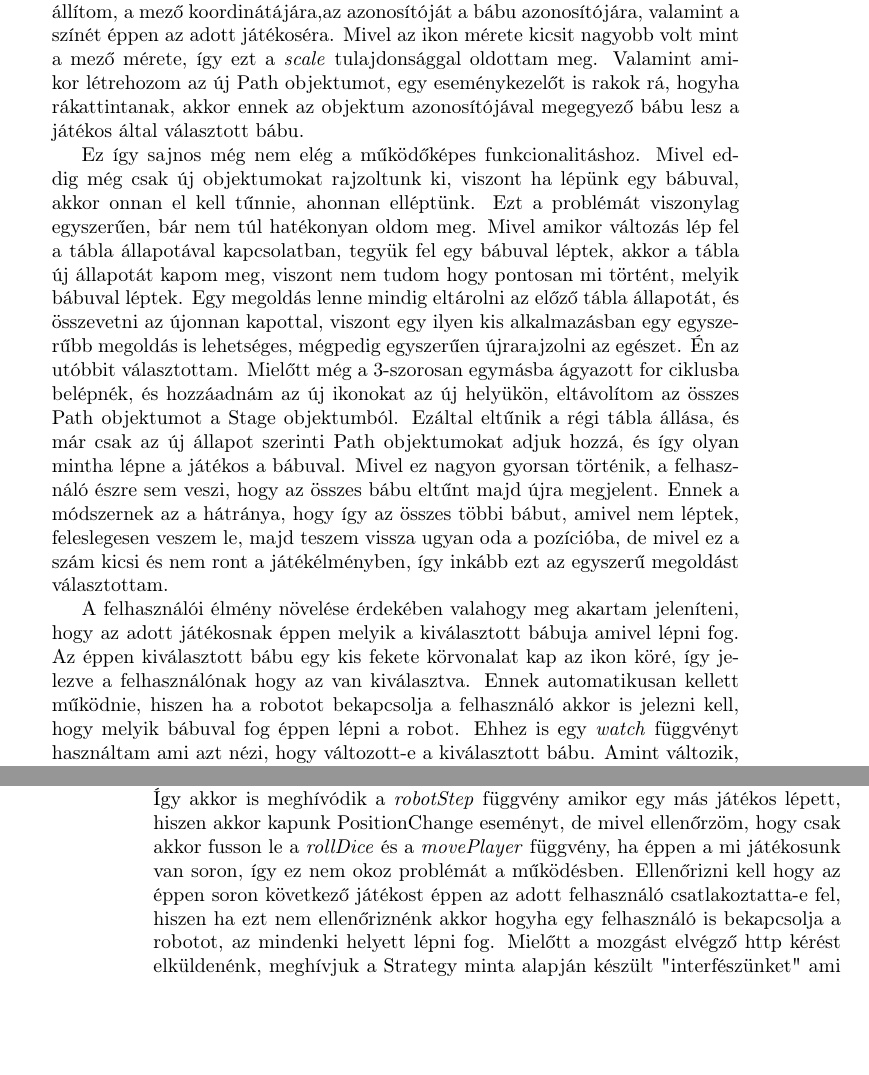
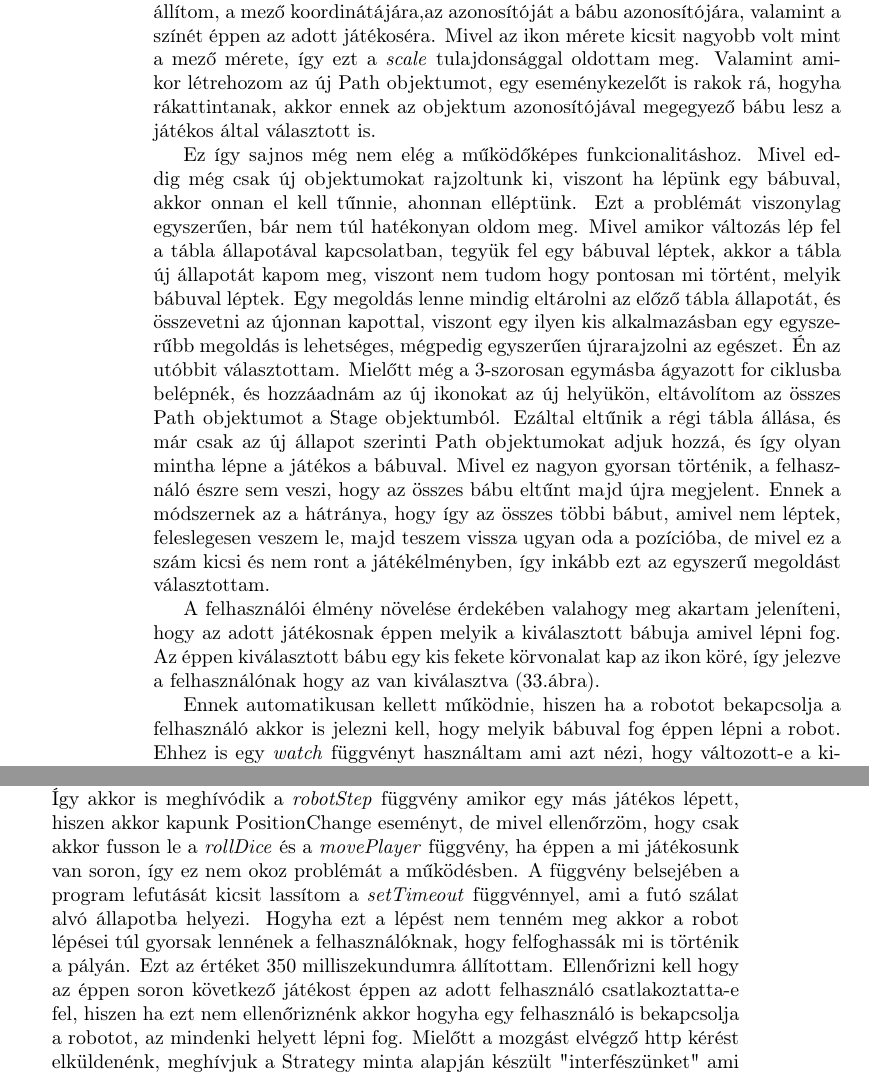
Before and after one commit to jozsi01/szakdogadoksi_uj, a LaTeX document (document.tex): two parts of pages 41 and 46 of 48 before the commit and two parts of pages 42 and 47 of 49 after it, joined at a grey line, cut so that both start at the same text, the shorter picture padded with empty space. Compiled offline with pdfLaTeX.

Commit message:
kepek hozzaadasa

```diff
--- a/document.tex
+++ b/document.tex
@@ -1021,8 +1028,8 @@ Ezek után egy iterációval létrehoztam a két csúcspont közötti mezőket f
 
 
 
-Miután kirajzoltam a pályát,a következő feladatom az volt, hogy megjelenítsem a játékosok bábujait a pályán. Ehhez a playingBoard komponens \textit{mounted} életciklusában létrehoztam egy \textit{watch} függvény ami figyeli, hogy az aktuális táblával, amivel éppen játszanak, történik-e valamilyen változás. A Stage objektumból le lehet kérdezni bizonyos típusú objektumokat. Mivel tudom, hogy a mezők mind \textit{Circle} típusú objektumok, így egy tömbbe egyszerűen el tudtam menteni az összes mező objektumot. A \textit{watch} függvényben egy 3-szor egymásba ágyazott for-ciklus szerepel. Első ciklus a mezőken iterál majd a második ciklus a játékosokon, a harmadik pedig az egyes játékos bábujain. Hogyha találok egy olyan bábut, aminek a \textit{positionOnTheBoard} tulajdonsága megegyezik a mező azonosítójával, akkor tudom hogy azon a mezőn kell hogy legyen bábu. Így ebben az esetben létrehozok egy Konva által nyújtott \textit{Path} objektumot. A \textit{Path} objektumnak a data tulajdonságának meg lehet adni egy svg\footnote{Scalable Vector Graphics}-nek a leírását. Ez azért fontos mert így bármilyen svg-t meg tudok jeleníteni az alkalmazásomban. A projektembe beimportáltam a Font-Awesome könyvtárnak pár ikonját, és a bábu megjelenítéséhez a \textit{faChessPawn} ikonjukat használtam. Ennek az ikonnak az svg leírását ki tudtam nyerni, így meg tudtam jeleníteni ezt az ikont mint objektum, tehát több tulajdonságát is állíthattam, mint a pozíciója, milyen színű legyen az ikon, valamint hogy hol helyezkedjen el. Tehát hogyha találtam egy olyan mezőt aminek az azonosítója megegyezett a bábu \textit{positionOnTheBoard} tulajdonságával, akkor létrehozok egy Path objektumot, és a koordinátáját beállítom, a mező koordinátájára,az azonosítóját a bábu azonosítójára, valamint a színét éppen az adott játékoséra. Mivel az ikon mérete kicsit nagyobb volt mint a mező mérete, így ezt a \textit{scale} tulajdonsággal oldottam meg. Valamint amikor létrehozom az új Path objektumot, egy eseménykezelőt is rakok rá, hogyha rákattintanak, akkor ennek az objektum azonosítójával megegyező bábu lesz a játékos által választott bábu.
+Miután kirajzoltam a pályát,a következő feladatom az volt, hogy megjelenítsem a játékosok bábujait a pályán. Ehhez a playingBoard komponens \textit{mounted} életciklusában létrehoztam egy \textit{watch} függvény ami figyeli, hogy az aktuális táblával, amivel éppen játszanak, történik-e valamilyen változás. A Stage objektumból le lehet kérdezni bizonyos típusú objektumokat. Mivel tudom, hogy a mezők mind \textit{Circle} típusú objektumok, így egy tömbbe egyszerűen el tudtam menteni az összes mező objektumot. A \textit{watch} függvényben egy 3-szor egymásba ágyazott for-ciklus szerepel. Első ciklus a mezőken iterál majd a második ciklus a játékosokon, a harmadik pedig az egyes játékos bábujain. Hogyha találok egy olyan bábut, aminek a \textit{positionOnTheBoard} tulajdonsága megegyezik a mező azonosítójával, akkor tudom hogy azon a mezőn kell hogy legyen bábu. Így ebben az esetben létrehozok egy Konva által nyújtott \textit{Path} objektumot. A \textit{Path} objektumnak a data tulajdonságának meg lehet adni egy svg\footnote{Scalable Vector Graphics}-nek a leírását. Ez azért fontos mert így bármilyen svg-t meg tudok jeleníteni az alkalmazásomban. A projektembe beimportáltam a Font-Awesome könyvtárnak pár ikonját, és a bábu megjelenítéséhez a \textit{faChessPawn} ikonjukat használtam. Ennek az ikonnak az svg leírását ki tudtam nyerni, így meg tudtam jeleníteni ezt az ikont mint objektum, tehát több tulajdonságát is állíthattam, mint a pozíciója, milyen színű legyen az ikon, valamint hogy hol helyezkedjen el. Tehát hogyha találtam egy olyan mezőt aminek az azonosítója megegyezett a bábu \textit{positionOnTheBoard} tulajdonságával, akkor létrehozok egy Path objektumot, és a koordinátáját beállítom, a mező koordinátájára,az azonosítóját a bábu azonosítójára, valamint a színét éppen az adott játékoséra. Mivel az ikon mérete kicsit nagyobb volt mint a mező mérete, így ezt a \textit{scale} tulajdonsággal oldottam meg. Valamint amikor létrehozom az új Path objektumot, egy eseménykezelőt is rakok rá, hogyha rákattintanak, akkor ennek az objektum azonosítójával megegyező bábu lesz a játékos által választott is.
 
 Ez így sajnos még nem elég a működőképes funkcionalitáshoz. Mivel eddig még csak új objektumokat rajzoltunk ki, viszont ha lépünk egy bábuval, akkor onnan el kell tűnnie, ahonnan elléptünk. Ezt a problémát viszonylag egyszerűen, bár nem túl hatékonyan oldom meg. Mivel amikor változás lép fel a tábla állapotával kapcsolatban, tegyük fel egy bábuval léptek, akkor a tábla új állapotát kapom meg, viszont nem tudom hogy pontosan mi történt, melyik bábuval léptek. Egy megoldás lenne mindig eltárolni az előző tábla állapotát, és összevetni az újonnan kapottal, viszont egy ilyen kis alkalmazásban egy egyszerűbb megoldás is lehetséges, mégpedig egyszerűen újrarajzolni az egészet. Én az utóbbit választottam. Mielőtt még a 3-szorosan egymásba ágyazott for ciklusba belépnék, és hozzáadnám az új ikonokat az új helyükön, eltávolítom az összes Path objektumot a Stage objektumból. Ezáltal eltűnik a régi tábla állása, és már csak az új állapot szerinti Path objektumokat adjuk hozzá, és így olyan mintha lépne a játékos a bábuval. Mivel ez nagyon gyorsan történik, a felhasználó észre sem veszi, hogy az összes bábu eltűnt majd újra megjelent. Ennek a módszernek az a hátránya, hogy így az összes többi bábut, amivel nem léptek, feleslegesen veszem le, majd teszem vissza ugyan oda a pozícióba, de mivel ez a szám kicsi és nem ront a játékélményben, így inkább ezt az egyszerű megoldást választottam.
 
-A felhasználói élmény növelése érdekében valahogy meg akartam jeleníteni, hogy az adott játékosnak éppen melyik a kiválasztott bábuja amivel lépni fog. Az éppen kiválasztott bábu egy kis fekete körvonalat kap az ikon köré, így jelezve a felhasználónak hogy az van kiválasztva. Ennek automatikusan kellett működnie, hiszen ha a robotot bekapcsolja a felhasználó akkor is jelezni kell, hogy melyik bábuval fog éppen lépni a robot. Ehhez is egy \textit{watch} függvényt használtam ami azt nézi, hogy változott-e  a kiválasztott bábu. Amint változik, megkeresi a Stage objektumban azt a objektumot, ami újonnan lett a kiválasztott bábu és a \textit{stroke} valamint \textit{strokeWidth} tulajdonságát beállítja a megfelelőre (\ref{addOutline}.ábra).
+A felhasználói élmény növelése érdekében valahogy meg akartam jeleníteni, hogy az adott játékosnak éppen melyik a kiválasztott bábuja amivel lépni fog. Az éppen kiválasztott bábu egy kis fekete körvonalat kap az ikon köré, így jelezve a felhasználónak hogy az van kiválasztva (\ref{babu}.ábra).
@@ -1029,3 +1042,6 @@ A felhasználói élmény növelése érdekében valahogy meg akartam jeleníten
+\FloatBarrier
+
+ Ennek automatikusan kellett működnie, hiszen ha a robotot bekapcsolja a felhasználó akkor is jelezni kell, hogy melyik bábuval fog éppen lépni a robot. Ehhez is egy \textit{watch} függvényt használtam ami azt nézi, hogy változott-e  a kiválasztott bábu. Amint változik, megkeresi a Stage objektumban azt a objektumot, ami újonnan lett a kiválasztott bábu és a \textit{stroke} valamint \textit{strokeWidth} tulajdonságát beállítja a megfelelőre (\ref{addOutline}.ábra).
 
 \begin{figure}
 	\caption{A körvonal beállítása az aktuális bábura}
@@ -1159,7 +1175,7 @@ Egy robotot is implementáltam a felhasználóknak, amit hogyha bekapcsolunk akk
 	\label{setStrat}
 \end{figure}
 \FloatBarrier
-Miután kiválasztottuk a stratégiát és rányomunk a checkboxra, a robot folytatja a játékot helyettünk. Létrehoztam egy \textit{watch} függvényt ami figyeli a checkbox értékét, és annak függvényeben hívja meg a \textit{robotStep} metódust. Itt zajlik le a kockadobás és a bábu mozgatása is. Itt igazából csak azokat a függvényeket hívom meg amik eddig a Roll és Move gombokra voltak kötve egymás után, így szimulálja az emberi inputot. Egy ilyen \textit{robotStep} függvény lefutása egy Roll és Move gomb megnyomással egyenértékű. Mivel amikor a saját bábuval lépünk, akkor is kapunk eseményt hogy a pálya állapota megváltozott, így a \textit{handlePositionChange} függvényben is meghívtam a \textit{robotStep} függvényt. Így folyamatosan fog lépni a robot nem kell a felhasználónak semmit sem csinálnia. Így akkor is meghívódik a \textit{robotStep} függvény amikor egy más játékos lépett, hiszen akkor kapunk PositionChange eseményt, de mivel ellenőrzöm, hogy csak akkor fusson le a \textit{rollDice} és a \textit{movePlayer} függvény, ha éppen a mi játékosunk van soron, így ez nem okoz problémát a működésben. Ellenőrizni kell hogy az éppen soron következő játékost éppen az adott felhasználó csatlakoztatta-e fel, hiszen ha ezt nem ellenőriznénk akkor hogyha egy felhasználó is bekapcsolja a robotot, az mindenki helyett lépni fog. Mielőtt a mozgást elvégző http kérést elküldenénk, meghívjuk a Strategy minta alapján készült "interfészünket" ami az \textit{executeStrategy} függvény. A stratégiák lényegében csak egy dolgot csinálnak: beállítják hogy melyik legyen az a bábu amivel majd lépni fogunk. Gyakorlatilag a játékban itt van gondolkodni valónk, hiszen sajnos azt hogy hányast dobjunk, nem tudjuk befolyásolni.A \textit{Beginner} stratégiájú robot nem csinál semmit, mindig csak ugyanazzal a bábuval akar beérni a célba , ha ez sikerül akkor megy a következőre. Az \textit{Intermidiate} robot már kihasználja a hatosok adta lehetőségeket. Hogyha a felhasználó hatost dob akkor lerak egy új bábut a táblára. Az \textit{Advanced} robot pedig használja azt a szabályát a játéknak, hogyha egy bábu olyan mezőre lép ahol éppen áll egy másik játékos bábuja, akkor azt leüti a tábláról, így újra csak hatossal lehet visszatenni a játékba. Így először azt ellenőrzi hogy tud e úgy lépni valamelyik bábuval, amivel le tudna ütni egy másikat, ha ez nem lehetséges, akkor használja az \textit{Intermidiate} stratégiát.
+Miután kiválasztottuk a stratégiát és rányomunk a checkboxra, a robot folytatja a játékot helyettünk. Létrehoztam egy \textit{watch} függvényt ami figyeli a checkbox értékét, és annak függvényeben hívja meg a \textit{robotStep} metódust. Itt zajlik le a kockadobás és a bábu mozgatása is. Itt igazából csak azokat a függvényeket hívom meg amik eddig a Roll és Move gombokra voltak kötve egymás után, így szimulálja az emberi inputot. Egy ilyen \textit{robotStep} függvény lefutása egy Roll és Move gomb megnyomással egyenértékű. Mivel amikor a saját bábuval lépünk, akkor is kapunk eseményt hogy a pálya állapota megváltozott, így a \textit{handlePositionChange} függvényben is meghívtam a \textit{robotStep} függvényt. Így folyamatosan fog lépni a robot nem kell a felhasználónak semmit sem csinálnia. Így akkor is meghívódik a \textit{robotStep} függvény amikor egy más játékos lépett, hiszen akkor kapunk PositionChange eseményt, de mivel ellenőrzöm, hogy csak akkor fusson le a \textit{rollDice} és a \textit{movePlayer} függvény, ha éppen a mi játékosunk van soron, így ez nem okoz problémát a működésben. A függvény belsejében a program lefutását kicsit lassítom a \textit{setTimeout} függvénnyel, ami a futó szálat alvó állapotba helyezi. Hogyha ezt a lépést nem tenném meg akkor a robot lépései túl gyorsak lennének a felhasználóknak, hogy felfoghassák mi is történik a pályán. Ezt az értéket 350  milliszekundumra állítottam. Ellenőrizni kell hogy az éppen soron következő játékost éppen az adott felhasználó csatlakoztatta-e fel, hiszen ha ezt nem ellenőriznénk akkor hogyha egy felhasználó is bekapcsolja a robotot, az mindenki helyett lépni fog. Mielőtt a mozgást elvégző http kérést elküldenénk, meghívjuk a Strategy minta alapján készült "interfészünket" ami az \textit{executeStrategy} függvény. A stratégiák lényegében csak egy dolgot csinálnak: beállítják hogy melyik legyen az a bábu amivel majd lépni fogunk. Gyakorlatilag a játékban itt van gondolkodni valónk, hiszen sajnos azt hogy hányast dobjunk, nem tudjuk befolyásolni.A \textit{Beginner} stratégiájú robot nem csinál semmit, mindig csak ugyanazzal a bábuval akar beérni a célba , ha ez sikerül akkor megy a következőre. Az \textit{Intermidiate} robot már kihasználja a hatosok adta lehetőségeket. Hogyha a felhasználó hatost dob akkor lerak egy új bábut a táblára. Az \textit{Advanced} robot pedig használja azt a szabályát a játéknak, hogyha egy bábu olyan mezőre lép ahol éppen áll egy másik játékos bábuja, akkor azt leüti a tábláról, így újra csak hatossal lehet visszatenni a játékba. Így először azt ellenőrzi hogy tud e úgy lépni valamelyik bábuval, amivel le tudna ütni egy másikat, ha ez nem lehetséges, akkor használja az \textit{Intermidiate} stratégiát.
 
 
 \newpage
```
Also changed, not shown: document.pdf, images/7espalya.png (added), images/babu.png (added), document.tex (15 more changed lines), 4 other files.
